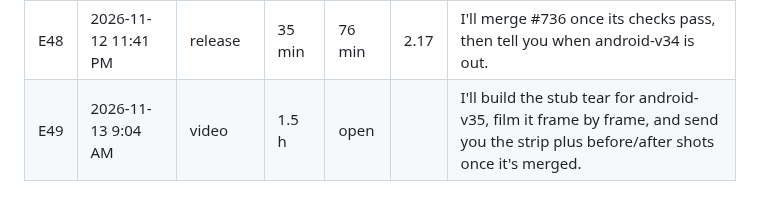
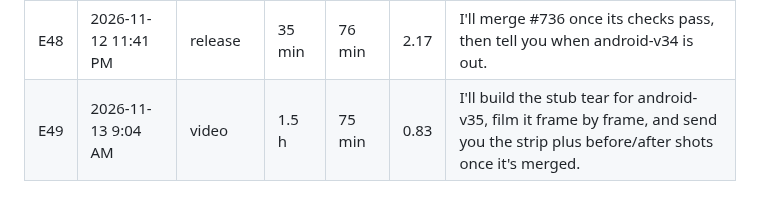
Before and after one commit to Shamlawy/Play-next, a Markdown page: docs/ETA.md, the part around the change. GitHub-like rendering.

Commit message:
docs: E49 timed (android-v35)
Co-Authored-By: Claude Opus 5.5 <noreply@anthropic.com>
Claude-Session: https://claude.ai/code/session_01DoCJ4G6XiTzFycQfzBBdFZ

```diff
--- a/docs/ETA.md
+++ b/docs/ETA.md
@@ -51,4 +51,4 @@ took ÷ said, so under 1 means faster than promised. The first message of each c
 | E46 | 2026-11-12 11:12 PM | other | 25 min | 3 min | 0.12 | I'll make 4 ticket designs, show each on a closed row and an open card, and send you the pictures to pick from. ▢ be done around 11:40 | <!-- at=2026-11-12T19:12:29.951Z bg=1 -->
 | E47 | 2026-11-12 11:20 PM | release | 40 min | 1.6 h | 2.40 | I'll build ▢ on the closed rows and the open card, show you before/after pictures and release it as android-v33. It should reach your phone | <!-- at=2026-11-12T19:20:17.917Z bg=1 -->
 | E48 | 2026-11-12 11:41 PM | release | 35 min | 76 min | 2.17 | I'll merge #736 once its checks pass, then tell you when android-v34 is out. | <!-- at=2026-11-12T19:41:22.410Z -->
-| E49 | 2026-11-13 9:04 AM | video | 1.5 h | open |  | I'll build the stub tear for android-v35, film it frame by frame, and send you the strip plus before/after shots once it's merged. | <!-- at=2026-11-13T05:04:36.498Z -->
+| E49 | 2026-11-13 9:04 AM | video | 1.5 h | 75 min | 0.83 | I'll build the stub tear for android-v35, film it frame by frame, and send you the strip plus before/after shots once it's merged. | <!-- at=2026-11-13T05:04:36.498Z -->
```
